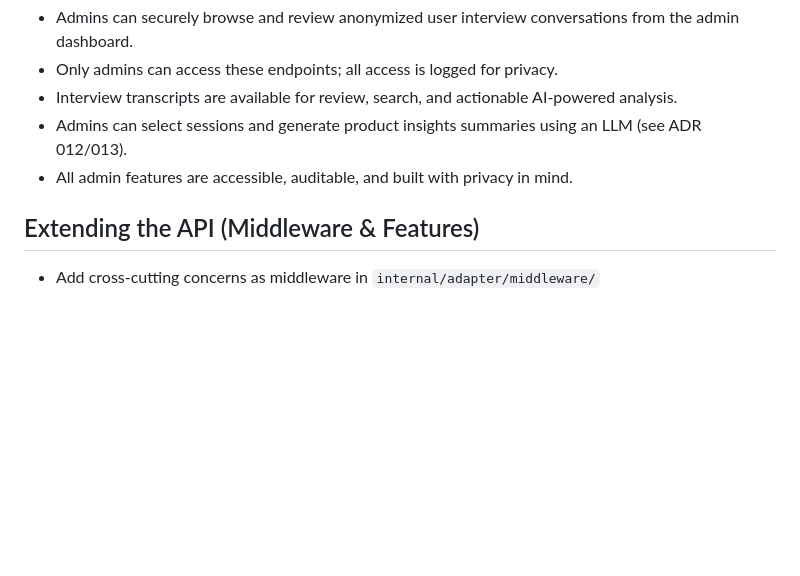
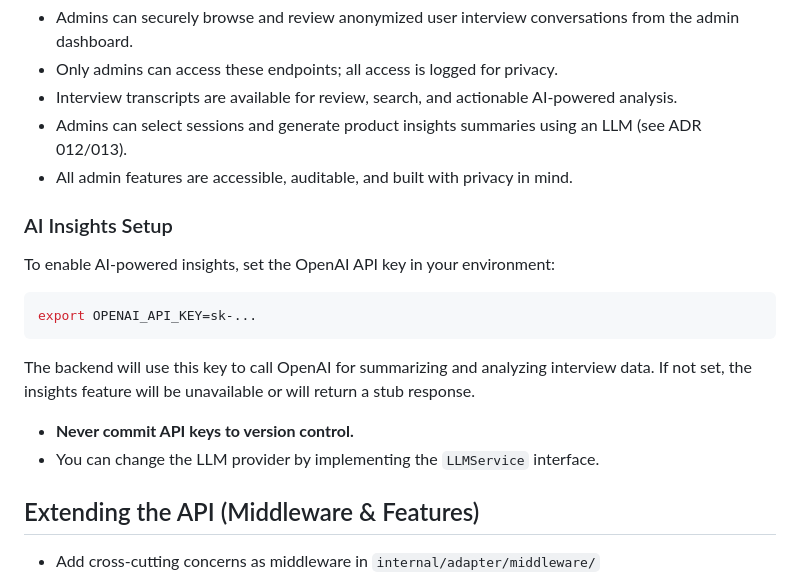
Before and after one commit to jwsloan/ClientCardGo, a Markdown page: README.md, the part around the change. Drawn GitHub-style; blank space fills up the shorter version.

Commit message:
docs: add AI Insights setup instructions to README
Co-authored-by: Genie <genie@cosine.sh>

````diff
--- a/README.md
+++ b/README.md
@@ -168,6 +168,19 @@ Git hooks are set up to run these automatically.
 - Admins can select sessions and generate product insights summaries using an LLM (see ADR 012/013).
 - All admin features are accessible, auditable, and built with privacy in mind.
 
+### AI Insights Setup
+
+To enable AI-powered insights, set the OpenAI API key in your environment:
+
+```sh
+export OPENAI_API_KEY=sk-...
+```
+
+The backend will use this key to call OpenAI for summarizing and analyzing interview data. If not set, the insights feature will be unavailable or will return a stub response.
+
+- **Never commit API keys to version control.**
+- You can change the LLM provider by implementing the `LLMService` interface.
+
 ## Extending the API (Middleware & Features)
 
 - Add cross-cutting concerns as middleware in `internal/adapter/middleware/`
````
